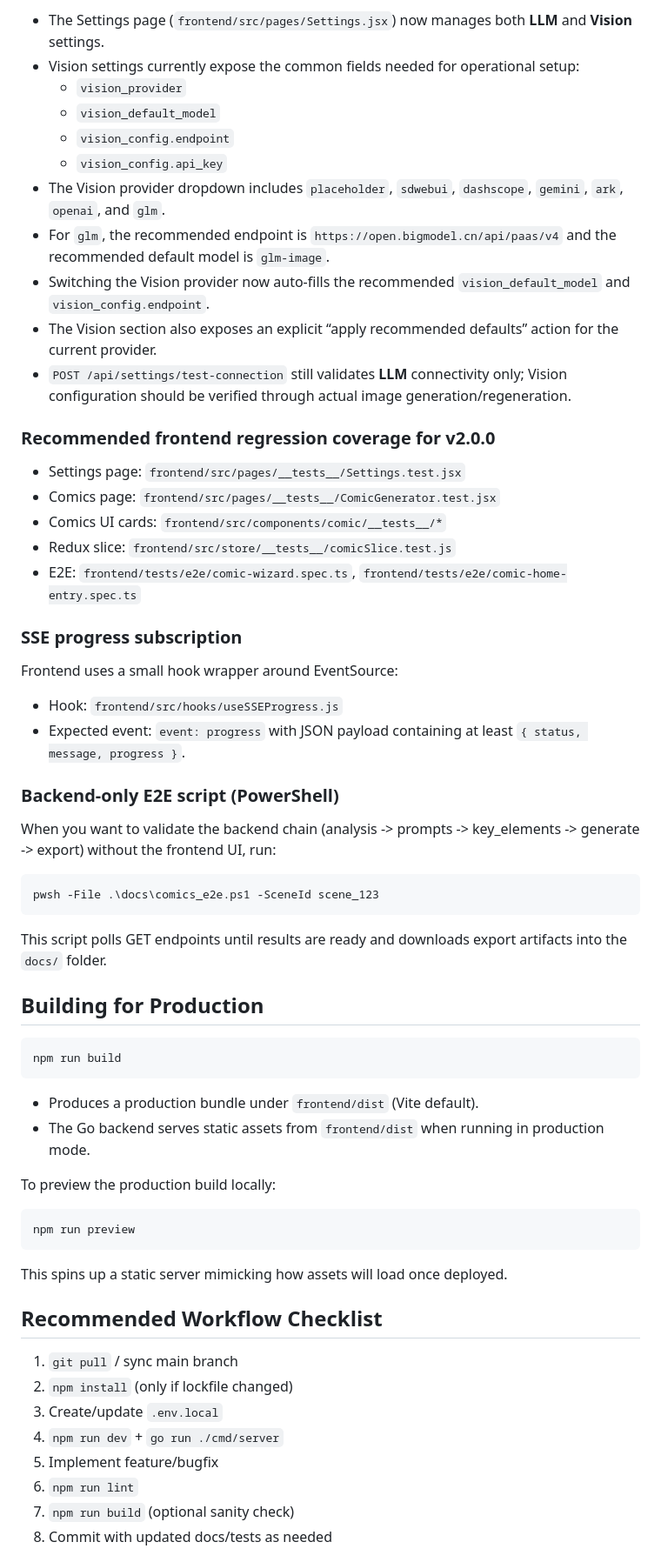
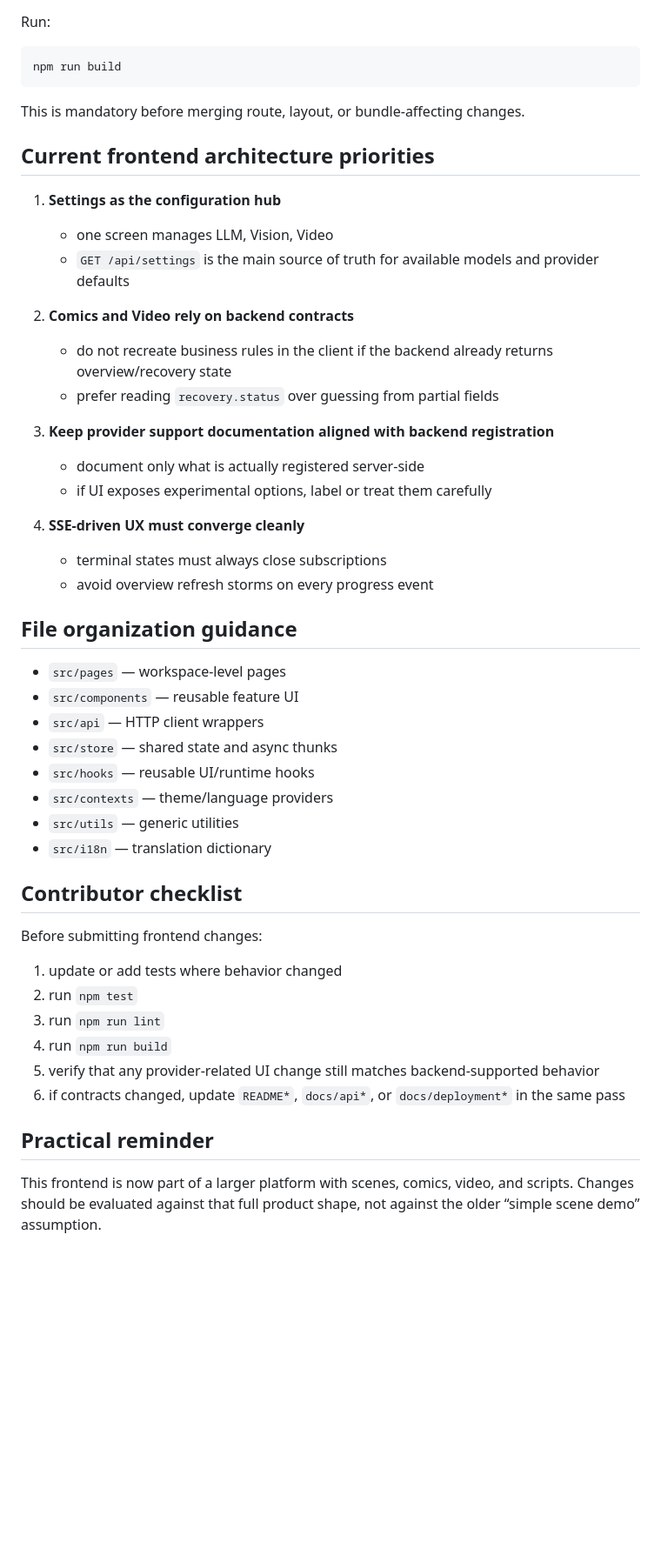
Before and after one commit to Corphon/SceneIntruderMCP, a Markdown page: docs/frontend_dev.md, the part around one of its changes. Shown at 87% size. Drawn GitHub-style; blank space fills up the shorter version.

````diff
--- a/docs/frontend_dev.md
+++ b/docs/frontend_dev.md
@@ -202,68 +212,56 @@ Notes:
-- The Settings page (`frontend/src/pages/Settings.jsx`) now manages both **LLM** and **Vision** settings.
-- Vision settings currently expose the common fields needed for operational setup:
-	- `vision_provider`
-	- `vision_default_model`
-	- `vision_config.endpoint`
-	- `vision_config.api_key`
-- The Vision provider dropdown includes `placeholder`, `sdwebui`, `dashscope`, `gemini`, `ark`, `openai`, and `glm`.
-- For `glm`, the recommended endpoint is `https://open.bigmodel.cn/api/paas/v4` and the recommended default model is `glm-image`.
-- Switching the Vision provider now auto-fills the recommended `vision_default_model` and `vision_config.endpoint`.
-- The Vision section also exposes an explicit “apply recommended defaults” action for the current provider.
-- `POST /api/settings/test-connection` still validates **LLM** connectivity only; Vision configuration should be verified through actual image generation/regeneration.
-
-### Recommended frontend regression coverage for v2.0.0
-
-- Settings page: `frontend/src/pages/__tests__/Settings.test.jsx`
-- Comics page: `frontend/src/pages/__tests__/ComicGenerator.test.jsx`
-- Comics UI cards: `frontend/src/components/comic/__tests__/*`
-- Redux slice: `frontend/src/store/__tests__/comicSlice.test.js`
-- E2E: `frontend/tests/e2e/comic-wizard.spec.ts`, `frontend/tests/e2e/comic-home-entry.spec.ts`
-
-### SSE progress subscription
-
-Frontend uses a small hook wrapper around EventSource:
-
-- Hook: `frontend/src/hooks/useSSEProgress.js`
-- Expected event: `event: progress` with JSON payload containing at least `{ status, message, progress }`.
-
-### Backend-only E2E script (PowerShell)
-
-When you want to validate the backend chain (analysis -> prompts -> key_elements -> generate -> export) without the frontend UI, run:
-
-```powershell
-pwsh -File .\docs\comics_e2e.ps1 -SceneId scene_123
-```
-
-This script polls GET endpoints until results are ready and downloads export artifacts into the `docs/` folder.
-
-## Building for Production
+Run:
 
 ```bash
 npm run build
 ```
 
-- Produces a production bundle under `frontend/dist` (Vite default).
-- The Go backend serves static assets from `frontend/dist` when running in production mode.
+This is mandatory before merging route, layout, or bundle-affecting changes.
 
-To preview the production build locally:
+## Current frontend architecture priorities
 
-```bash
-npm run preview
-```
+1. **Settings as the configuration hub**
+   - one screen manages LLM, Vision, Video
+   - `GET /api/settings` is the main source of truth for available models and provider defaults
 
-This spins up a static server mimicking how assets will load once deployed.
+2. **Comics and Video rely on backend contracts**
+   - do not recreate business rules in the client if the backend already returns overview/recovery state
+   - prefer reading `recovery.status` over guessing from partial fields
 
-## Recommended Workflow Checklist
+3. **Keep provider support documentation aligned with backend registration**
+   - document only what is actually registered server-side
+   - if UI exposes experimental options, label or treat them carefully
 
-1. `git pull` / sync main branch
-2. `npm install` (only if lockfile changed)
-3. Create/update `.env.local`
-4. `npm run dev` + `go run ./cmd/server`
-5. Implement feature/bugfix
-6. `npm run lint`
-7. `npm run build` (optional sanity check)
-8. Commit with updated docs/tests as needed
+4. **SSE-driven UX must converge cleanly**
+   - terminal states must always close subscriptions
+   - avoid overview refresh storms on every progress event
 
+## File organization guidance
+
+- `src/pages` — workspace-level pages
+- `src/components` — reusable feature UI
+- `src/api` — HTTP client wrappers
+- `src/store` — shared state and async thunks
+- `src/hooks` — reusable UI/runtime hooks
+- `src/contexts` — theme/language providers
+- `src/utils` — generic utilities
+- `src/i18n` — translation dictionary
+
+## Contributor checklist
+
+Before submitting frontend changes:
+
+1. update or add tests where behavior changed
+2. run `npm test`
+3. run `npm run lint`
+4. run `npm run build`
+5. verify that any provider-related UI change still matches backend-supported behavior
+6. if contracts changed, update `README*`, `docs/api*`, or `docs/deployment*` in the same pass
+
+## Practical reminder
+
+This frontend is now part of a larger platform with scenes, comics, video, and scripts. Changes should be evaluated against that full product shape, not against the older “simple scene demo” assumption.
+
+<!--
 ## Troubleshooting Cheatsheet
 
 | Symptom | Likely Cause | Fix |
````
Also changed, not shown: other parts of docs/frontend_dev.md (+177 -166 lines).
